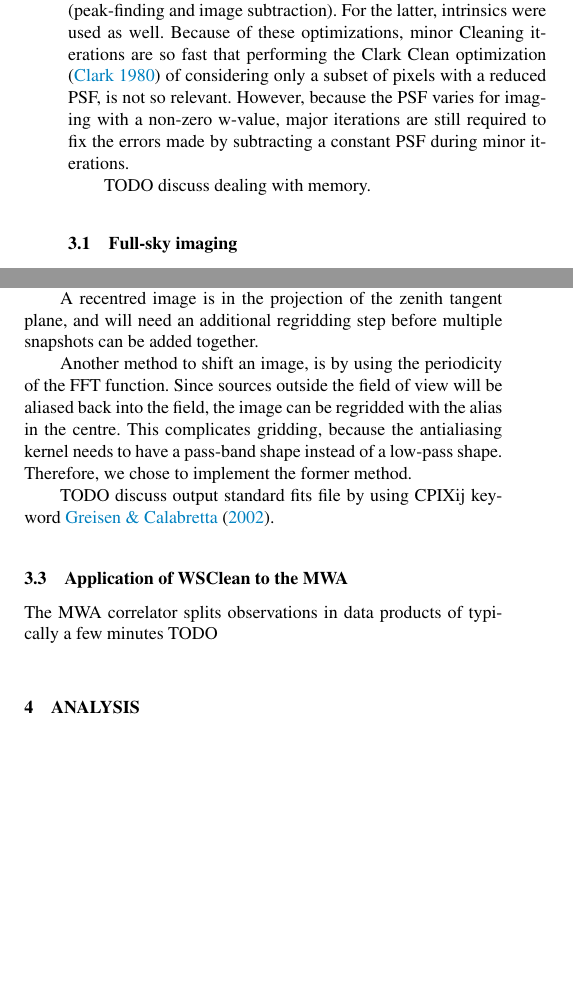
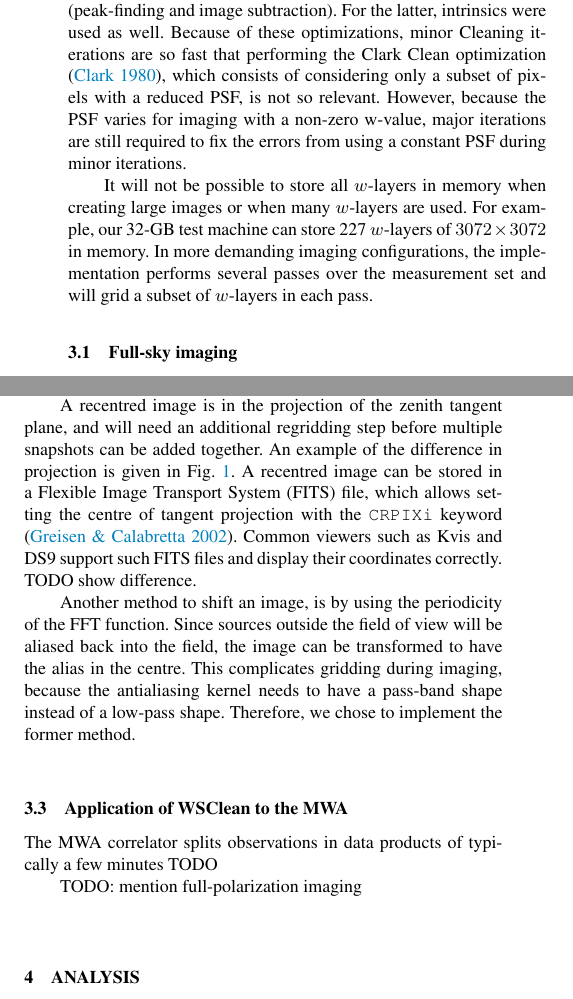
Before and after one commit to MWATelescope/cotter, a LaTeX paper (articles/2014/Article-WSClean/wsclean.tex): two parts of the columns of page 3 of 5, joined at a grey line, cut so that both start at the same text, the shorter picture padded with empty space. Compiled offline with pdfLaTeX; a LaTeX package or settings file that is missing is left out.

Commit message:
Progress

```diff
--- a/articles/2014/Article-WSClean/wsclean.tex
+++ b/articles/2014/Article-WSClean/wsclean.tex
@@ -165,9 +165,9 @@ and for $w$-projection it is
 From these bounds it can be concluded that in the limiting behaviour, the $w$-stacking method will be faster when the gridding of the visibilities is the dominating cost of the algorithm. The $w$-projection algorithm will be faster when the inverse FFTs are dominating. In Sect.~\ref{sec:analysis} we will determine which method is faster in practice for different parameters.
 
 \section{The WSClean imager implementation} \label{sec:implementation}
-We have implemented the $w$-stacking algorithm in the C++ language. Several steps are multi-threaded in this implementation: reading and writing; gridding from and to different $w$-layers; performing the Fast Fourier transforms; and minor Clean iterations (peak-finding and image subtraction). For the latter, intrinsics were used as well. Because of these optimizations, minor Cleaning iterations are so fast that performing the Clark Clean optimization \citep{clark-clean} of considering only a subset of pixels with a reduced PSF, is not so relevant. However, because the PSF varies for imaging with a non-zero w-value, major iterations are still required to fix the errors made by subtracting a constant PSF during minor iterations.
+We have implemented the $w$-stacking algorithm in the C++ language. Several steps are multi-threaded in this implementation: reading and writing; gridding from and to different $w$-layers; performing the Fast Fourier transforms; and minor Clean iterations (peak-finding and image subtraction). For the latter, intrinsics were used as well. Because of these optimizations, minor Cleaning iterations are so fast that performing the Clark Clean optimization \citep{clark-clean}, which consists of considering only a subset of pixels with a reduced PSF, is not so relevant. However, because the PSF varies for imaging with a non-zero w-value, major iterations are still required to fix the errors from using a constant PSF during minor iterations.
 
-TODO discuss dealing with memory.
+It will not be possible to store all $w$-layers in memory when creating large images or when many $w$-layers are used. For example, our 32-GB test machine can store 227 $w$-layers of $3072\times3072$ in memory. In more demanding imaging configurations, the implementation performs several passes over the measurement set and will grid a subset of $w$-layers in each pass.
 
 \subsection{Full-sky imaging}
 For low-frequency telescopes, it can be useful to do full-sky imaging. In the case of MWA, the tile beam can have strong sidelobes at a distance of more than 90 degrees from the pointing centre. Imaging these sidelobes might be relevant because it might either be scientifically interesting (e.g. when searching for transients), or be useful for self-calibration or full-sky deconvolution. For example, the latter is useful when a strong source in a sidelobe affects the sensitivity near the pointing centre.
@@ -187,15 +195,15 @@ Instead of imaging the whole sky, the image can be recentred from $(l,m)$ to $(\
 \end{align}
 In words, recentering an image involves accounting for the position shift during the $w$-correction and final scaling, and shifting the visibilities in phase by multiplication with $e^{2 \pi i \left(u\Delta l + v\Delta m\right)}$ prior to the imaging.
 
-A recentred image is in the projection of the zenith tangent plane, and will need an additional regridding step before multiple snapshots can be added together.
+A recentred image is in the projection of the zenith tangent plane, and will need an additional regridding step before multiple snapshots can be added together. An example of the difference in projection is given in Fig.~\ref{fig:vela-projection-example}. A recentred image can be stored in a Flexible Image Transport System (FITS) file, which allows setting the centre of tangent projection with the \texttt{CRPIXi} keyword \citep{wcs-in-fits}. Common viewers such as Kvis and DS9 support such FITS files and display their coordinates correctly. TODO show difference.
 
-Another method to shift an image, is by using the periodicity of the FFT function. Since sources outside the field of view will be aliased back into the field, the image can be regridded with the alias in the centre. This complicates gridding, because the antialiasing kernel needs to have a pass-band shape instead of a low-pass shape. Therefore, we chose to implement the former method.
-
-TODO discuss output standard fits file by using CPIXij keyword \citet{wcs-in-fits}.
+Another method to shift an image, is by using the periodicity of the FFT function. Since sources outside the field of view will be aliased back into the field, the image can be transformed to have the alias in the centre. This complicates gridding during imaging, because the antialiasing kernel needs to have a pass-band shape instead of a low-pass shape. Therefore, we chose to implement the former method.
 
 \subsection{Application of WSClean to the MWA}
 The MWA correlator splits observations in data products of typically a few minutes
 TODO
+
+TODO: mention full-polarization imaging
 
 \section{Analysis} \label{sec:analysis}
 TODO: Show image quality; show time-efficiency comparisons.
```
Also changed, not shown: articles/2014/Article-WSClean/img/benchmark-nsamples/nsamples.pdf, articles/2014/Article-WSClean/img/benchmark-zenith-angle/za.pdf, articles/2014/Article-WSClean/img/vela-normal-projection.png (added), articles/2014/Article-WSClean/img/vela-zenith-projection.png (added), articles/2014/Article-WSClean/wsclean.tex (8 more changed lines).
